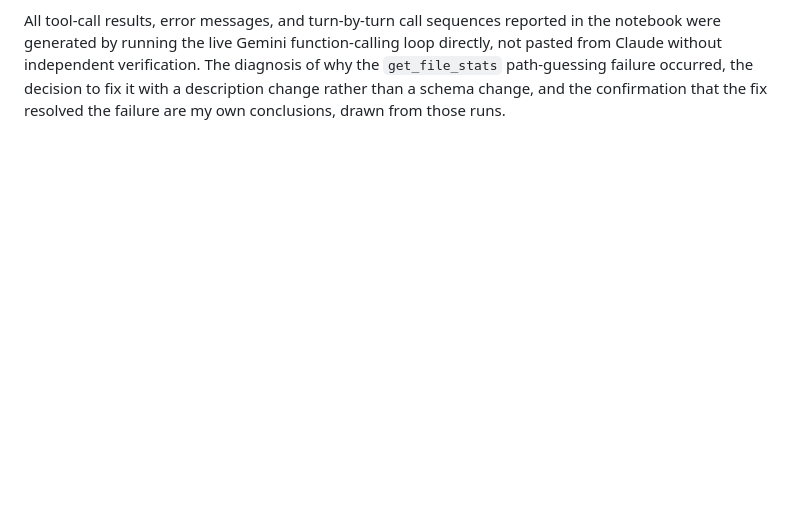
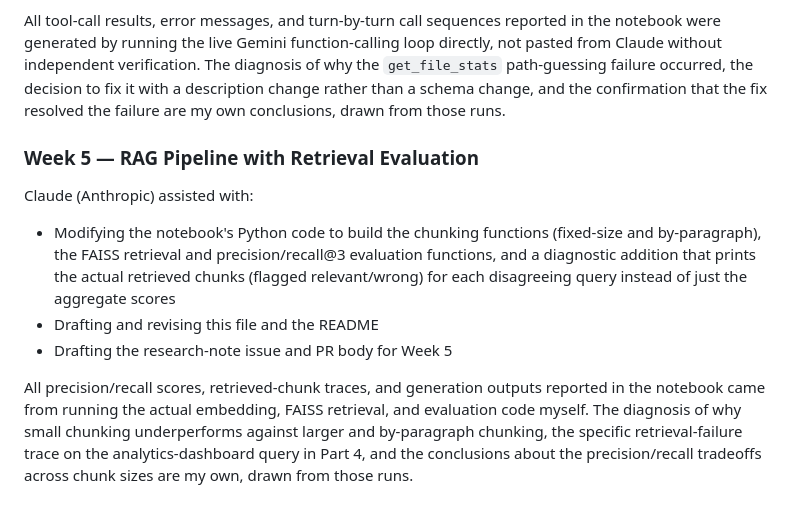
Before and after one commit to BenMillerDev/Applied-LLM-Systems, a Markdown page: CLAUDE.md, the part around the change. Rendered like a GitHub page; blank space fills up the shorter version.

Commit message:
Document AI Disclosure for Week 5
Added details about Week 5 activities involving RAG Pipeline, including modifications to Python code for chunking functions and evaluation metrics.

```diff
--- a/CLAUDE.md
+++ b/CLAUDE.md
@@ -98,3 +98,21 @@ path-guessing failure occurred, the decision to fix it with a
 description change rather than a schema change, and the confirmation
 that the fix resolved the failure are my own conclusions, drawn from
 those runs.
+
+### Week 5 — RAG Pipeline with Retrieval Evaluation
+Claude (Anthropic) assisted with:
+- Modifying the notebook's Python code to build the chunking functions
+  (fixed-size and by-paragraph), the FAISS retrieval and precision/recall@3
+  evaluation functions, and a diagnostic addition that prints the actual
+  retrieved chunks (flagged relevant/wrong) for each disagreeing query
+  instead of just the aggregate scores
+- Drafting and revising this file and the README
+- Drafting the research-note issue and PR body for Week 5
+
+All precision/recall scores, retrieved-chunk traces, and generation outputs
+reported in the notebook came from running the actual embedding, FAISS
+retrieval, and evaluation code myself. The diagnosis of why small chunking underperforms
+against larger and by-paragraph chunking, the specific retrieval-failure
+trace on the analytics-dashboard query in Part 4, and the conclusions about
+the precision/recall tradeoffs across chunk sizes are my own, drawn from
+those runs.
```
